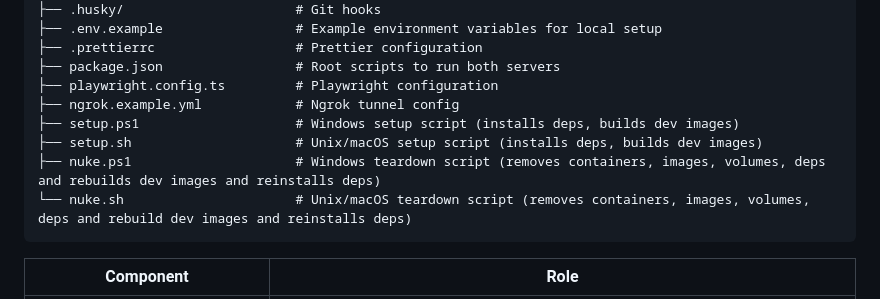
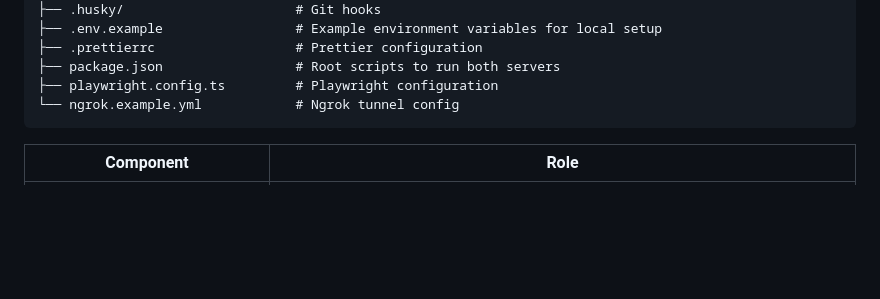
Before and after one commit to cyprste2717218/p2p-video-chat-web-app, a Markdown page: README.md, the part around the change. Rendered like a GitHub page; blank space fills up the shorter version.

Commit message:
docs: drop root scripts from tree
Co-Authored-By: Claude Sonnet 5 <noreply@anthropic.com>

````diff
--- a/README.md
+++ b/README.md
@@ -111,11 +111,7 @@ video-chat-application/
 ├── .prettierrc                  # Prettier configuration
 ├── package.json                 # Root scripts to run both servers
 ├── playwright.config.ts         # Playwright configuration
-├── ngrok.example.yml            # Ngrok tunnel config
-├── setup.ps1                    # Windows setup script (installs deps, builds dev images)
-├── setup.sh                     # Unix/macOS setup script (installs deps, builds dev images)
-├── nuke.ps1                     # Windows teardown script (removes containers, images, volumes, deps and rebuilds dev images and reinstalls deps)
-└── nuke.sh                      # Unix/macOS teardown script (removes containers, images, volumes, deps and rebuild dev images and reinstalls deps)
+└── ngrok.example.yml            # Ngrok tunnel config
 ```
 
 
````
